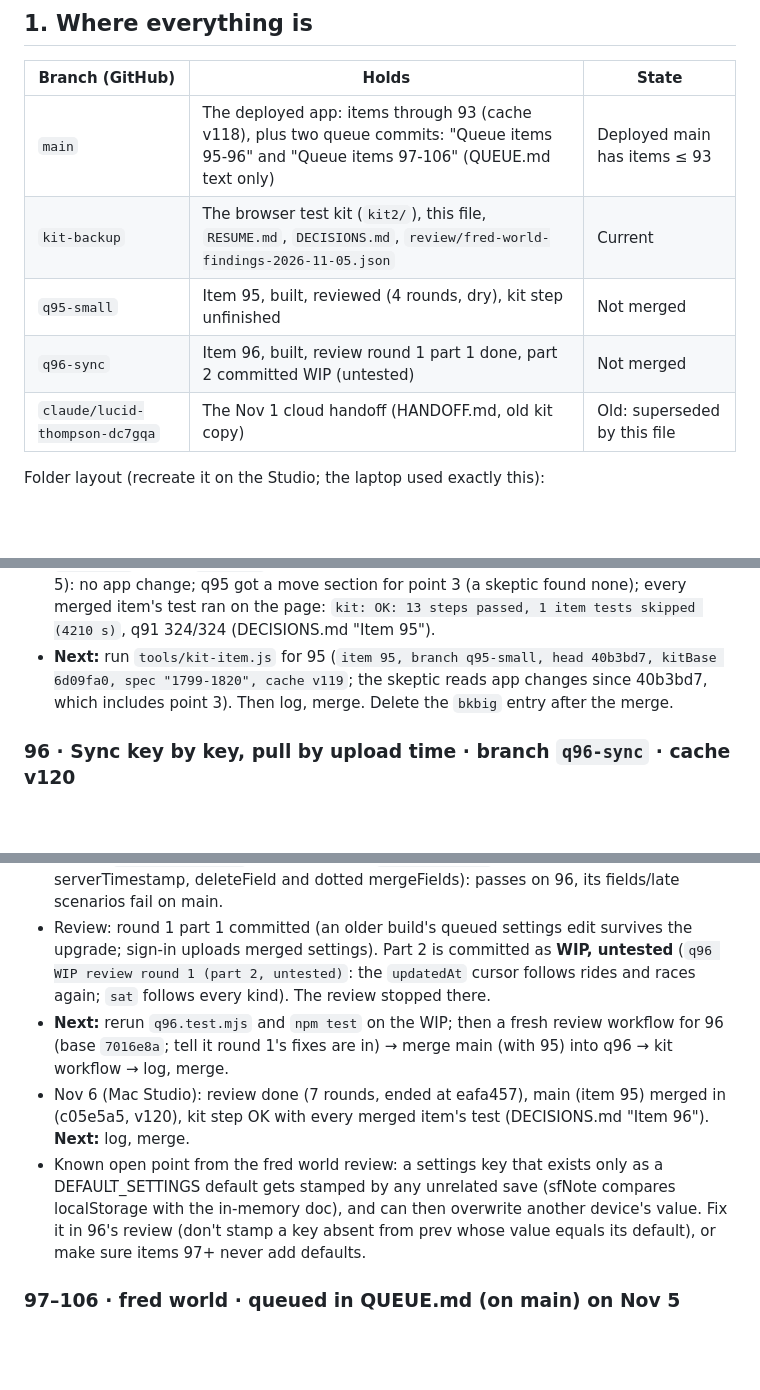
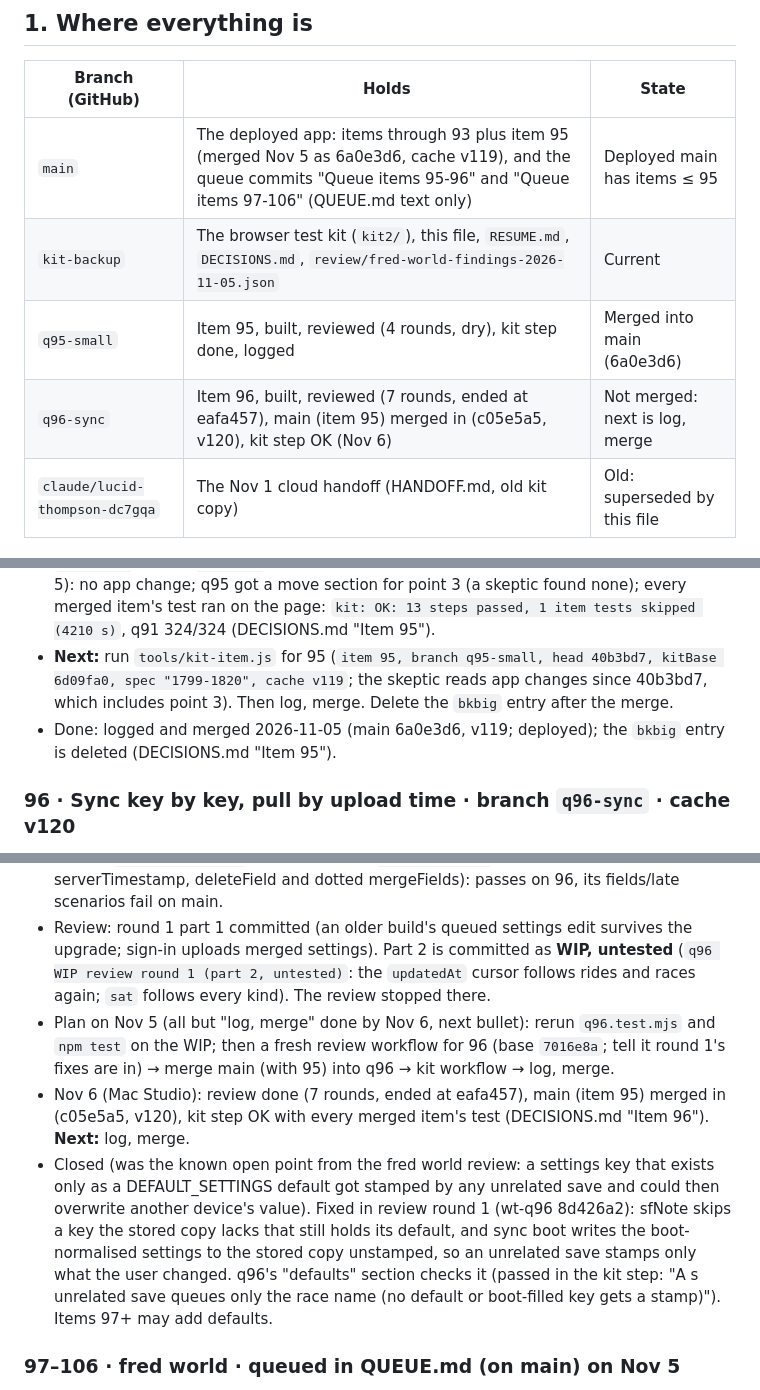
Before and after one commit to marksmccabe-ctrl/fuel, a Markdown page: HANDOFF.md, 3 parts joined by grey strips. Drawn GitHub-style; blank space fills up the shorter version.

Commit message:
kit2: HANDOFF item 96: the settings-default stamping point is closed (fixed in review round 1, 8d426a2; checked by q96's defaults section); the Nov 5 plan line and the branch table now match where 95 and 96 stand (95 merged, 96 next: log, merge)
Co-Authored-By: Claude Opus 5.5 <noreply@anthropic.com>

```diff
--- a/HANDOFF.md
+++ b/HANDOFF.md
@@ -8,10 +8,10 @@ because the laptop sleeps (two long runs died with it) and has 16 GB. This file
 
 | Branch (GitHub) | Holds | State |
 |---|---|---|
-| `main` | The deployed app: items through 93 (cache v118), plus two queue commits: "Queue items 95-96" and "Queue items 97-106" (QUEUE.md text only) | Deployed main has items ≤ 93 |
+| `main` | The deployed app: items through 93 plus item 95 (merged Nov 5 as 6a0e3d6, cache v119), and the queue commits "Queue items 95-96" and "Queue items 97-106" (QUEUE.md text only) | Deployed main has items ≤ 95 |
 | `kit-backup` | The browser test kit (`kit2/`), this file, `RESUME.md`, `DECISIONS.md`, `review/fred-world-findings-2026-11-05.json` | Current |
-| `q95-small` | Item 95, built, reviewed (4 rounds, dry), kit step unfinished | Not merged |
-| `q96-sync` | Item 96, built, review round 1 part 1 done, part 2 committed WIP (untested) | Not merged |
+| `q95-small` | Item 95, built, reviewed (4 rounds, dry), kit step done, logged | Merged into main (6a0e3d6) |
+| `q96-sync` | Item 96, built, reviewed (7 rounds, ended at eafa457), main (item 95) merged in (c05e5a5, v120), kit step OK (Nov 6) | Not merged: next is log, merge |
 | `claude/lucid-thompson-dc7gqa` | The Nov 1 cloud handoff (HANDOFF.md, old kit copy) | Old: superseded by this file |
 
 Folder layout (recreate it on the Studio; the laptop used exactly this):
@@ -50,6 +50,7 @@ Laptop timings: a review took 25–60 min, a full kit run ~75 min. Item 94 is Ma
   ran on the page: `kit: OK: 13 steps passed, 1 item tests skipped (4210 s)`, q91 324/324 (DECISIONS.md "Item 95").
 - **Next:** run `tools/kit-item.js` for 95 (`item 95, branch q95-small, head 40b3bd7, kitBase 6d09fa0, spec "1799-1820", cache v119`;
   the skeptic reads app changes since 40b3bd7, which includes point 3). Then log, merge. Delete the `bkbig` entry after the merge.
+- Done: logged and merged 2026-11-05 (main 6a0e3d6, v119; deployed); the `bkbig` entry is deleted (DECISIONS.md "Item 95").
 
 ### 96 · Sync key by key, pull by upload time · branch `q96-sync` · cache v120
 - Built: settings sync per top-level key (`SY.meta.sF` stamps, `sD` queue; cloud `users/{uid}.settingsAt` with `_u`; flush writes
@@ -61,13 +62,15 @@ Laptop timings: a review took 25–60 min, a full kit run ~75 min. Item 94 is Ma
 - Review: round 1 part 1 committed (an older build's queued settings edit survives the upgrade; sign-in uploads merged settings).
   Part 2 is committed as **WIP, untested** (`q96 WIP review round 1 (part 2, untested)`: the `updatedAt` cursor follows rides and
   races again; `sat` follows every kind). The review stopped there.
-- **Next:** rerun `q96.test.mjs` and `npm test` on the WIP; then a fresh review workflow for 96 (base `7016e8a`; tell it round 1's
-  fixes are in) → merge main (with 95) into q96 → kit workflow → log, merge.
+- Plan on Nov 5 (all but "log, merge" done by Nov 6, next bullet): rerun `q96.test.mjs` and `npm test` on the WIP; then a fresh
+  review workflow for 96 (base `7016e8a`; tell it round 1's fixes are in) → merge main (with 95) into q96 → kit workflow → log, merge.
 - Nov 6 (Mac Studio): review done (7 rounds, ended at eafa457), main (item 95) merged in (c05e5a5, v120), kit step OK with every
   merged item's test (DECISIONS.md "Item 96"). **Next:** log, merge.
-- Known open point from the fred world review: a settings key that exists only as a DEFAULT_SETTINGS default gets stamped by any
-  unrelated save (sfNote compares localStorage with the in-memory doc), and can then overwrite another device's value. Fix it in 96's
-  review (don't stamp a key absent from prev whose value equals its default), or make sure items 97+ never add defaults.
+- Closed (was the known open point from the fred world review: a settings key that exists only as a DEFAULT_SETTINGS default got
+  stamped by any unrelated save and could then overwrite another device's value). Fixed in review round 1 (wt-q96 8d426a2): sfNote
+  skips a key the stored copy lacks that still holds its default, and sync boot writes the boot-normalised settings to the stored
+  copy unstamped, so an unrelated save stamps only what the user changed. q96's "defaults" section checks it (passed in the kit step:
+  "A s unrelated save queues only the race name (no default or boot-filled key gets a stamp)"). Items 97+ may add defaults.
 
 ### 97–106 · fred world · queued in QUEUE.md (on main) on Nov 5
 - Source: the design chat's handoff in `~/Downloads/handoff/` (HANDOFF.md, fred-world.js/.css bundle, real/, brand guide) and the
```
